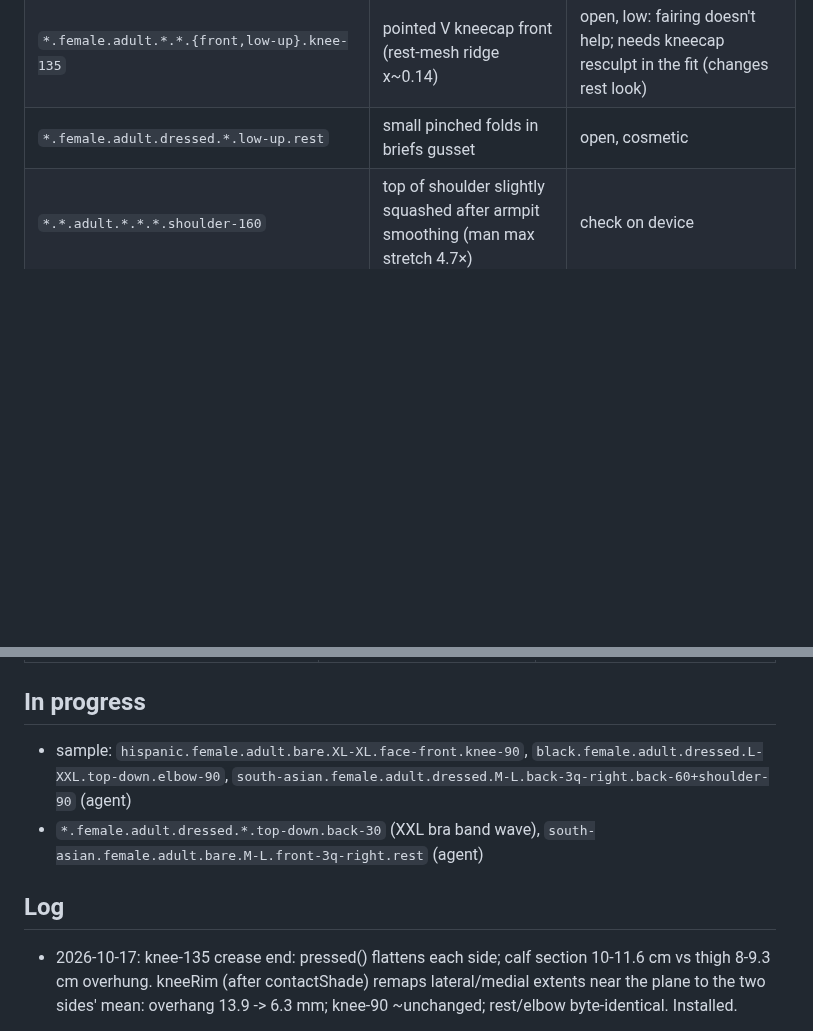
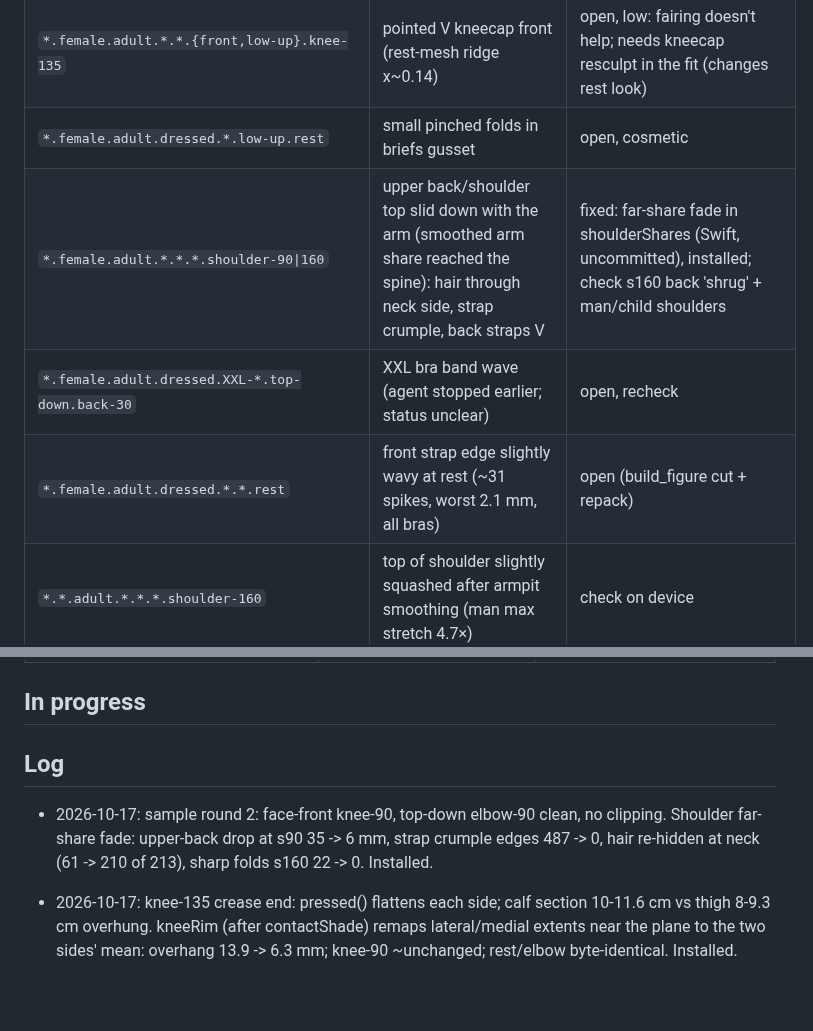
Before and after one commit to solomonxie/every-body, a Markdown page: testing/body-checkpoints.md, 2 parts joined by grey strips. Drawn GitHub-style; blank space fills up the shorter version.

Commit message:
Checkpoints: shoulder far-share shipped, strap/band rows

```diff
--- a/testing/body-checkpoints.md
+++ b/testing/body-checkpoints.md
@@ -55,6 +55,9 @@ Render: app renderer `scripts/render_body/render.sh` (needs Mac unlocked), else
 | `*.female.adult.*.*.{left,back-3q-*,back}.knee-135` | notch + lit wedge at the lateral crease end (calf overhangs thigh by ~2.5 cm) | fixed: kneeRim remaps both sides' extent to the mean (Swift, uncommitted), installed; lateral step 9.1 -> 2.4 mm. Faint highlight on upper crease (left view) |
 | `*.female.adult.*.*.{front,low-up}.knee-135` | pointed V kneecap front (rest-mesh ridge x~0.14) | open, low: fairing doesn't help; needs kneecap resculpt in the fit (changes rest look) |
 | `*.female.adult.dressed.*.low-up.rest` | small pinched folds in briefs gusset | open, cosmetic |
+| `*.female.adult.*.*.*.shoulder-90\|160` | upper back/shoulder top slid down with the arm (smoothed arm share reached the spine): hair through neck side, strap crumple, back straps V | fixed: far-share fade in shoulderShares (Swift, uncommitted), installed; check s160 back 'shrug' + man/child shoulders |
+| `*.female.adult.dressed.XXL-*.top-down.back-30` | XXL bra band wave (agent stopped earlier; status unclear) | open, recheck |
+| `*.female.adult.dressed.*.*.rest` | front strap edge slightly wavy at rest (~31 spikes, worst 2.1 mm, all bras) | open (build_figure cut + repack) |
 | `*.*.adult.*.*.*.shoulder-160` | top of shoulder slightly squashed after armpit smoothing (man max stretch 4.7×) | check on device |
 | `*.*.child.*.base.face-side.rest` | sharp faceted flap in front of the ear (base-head ears moved rigidly) | open |
 | `black.female\|*.male\|*.child.*.base.low-up.rest` | thin white eyeball sliver under the lower lid | woman: not eyeball, lid-rim strip catching back light; LIFT_LIDS 0.9 (15e87ee) pale px 5382 -> 3094 (black 2327 -> 1210). Male/child wait |
@@ -91,10 +94,10 @@ Render: app renderer `scripts/render_body/render.sh` (needs Mac unlocked), else
 
 ## In progress
 
-- sample: `hispanic.female.adult.bare.XL-XL.face-front.knee-90`, `black.female.adult.dressed.L-XXL.top-down.elbow-90`, `south-asian.female.adult.dressed.M-L.back-3q-right.back-60+shoulder-90` (agent)
-- `*.female.adult.dressed.*.top-down.back-30` (XXL bra band wave), `south-asian.female.adult.bare.M-L.front-3q-right.rest` (agent)
 
 ## Log
+
+- 2026-10-17: sample round 2: face-front knee-90, top-down elbow-90 clean, no clipping. Shoulder far-share fade: upper-back drop at s90 35 -> 6 mm, strap crumple edges 487 -> 0, hair re-hidden at neck (61 -> 210 of 213), sharp folds s160 22 -> 0. Installed.
 
 - 2026-10-17: knee-135 crease end: pressed() flattens each side; calf section 10-11.6 cm vs thigh 8-9.3 cm overhung. kneeRim (after contactShade) remaps lateral/medial extents near the plane to the two sides' mean: overhang 13.9 -> 6.3 mm; knee-90 ~unchanged; rest/elbow byte-identical. Installed.
 
```
